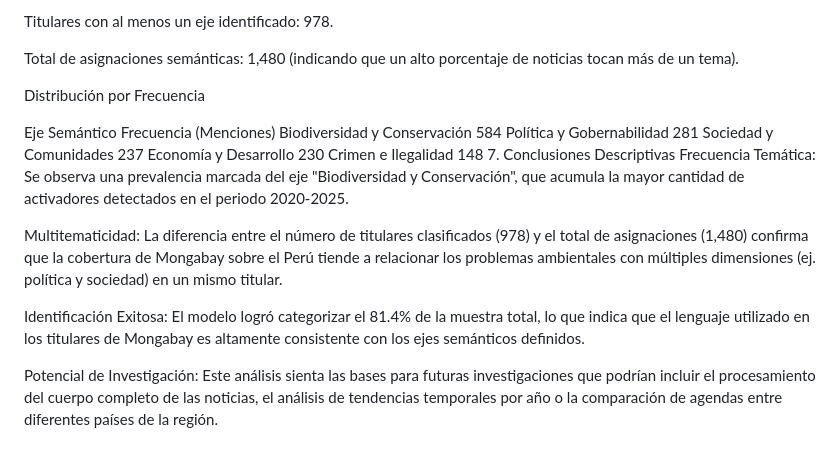
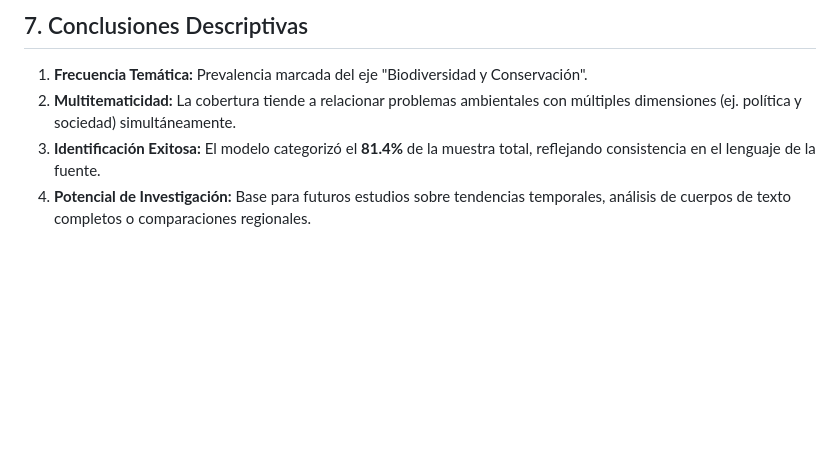
Before and after one commit to faridmayorga/lupaecologica, a Markdown page: README.md, the part around one of its changes. Drawn GitHub-style; blank space fills up the shorter version.

```diff
--- a/README.md
+++ b/README.md
@@ -56,20 +65,5 @@ El procesamiento de los titulares mediante los diccionarios de lemas arrojó los
-Titulares con al menos un eje identificado: 978.
-
-Total de asignaciones semánticas: 1,480 (indicando que un alto porcentaje de noticias tocan más de un tema).
-
-Distribución por Frecuencia
-
-Eje Semántico	Frecuencia (Menciones)
-Biodiversidad y Conservación	584
-Política y Gobernabilidad	281
-Sociedad y Comunidades	237
-Economía y Desarrollo	230
-Crimen e Ilegalidad	148
-7. Conclusiones Descriptivas
-Frecuencia Temática: Se observa una prevalencia marcada del eje "Biodiversidad y Conservación", que acumula la mayor cantidad de activadores detectados en el periodo 2020-2025.
-
-Multitematicidad: La diferencia entre el número de titulares clasificados (978) y el total de asignaciones (1,480) confirma que la cobertura de Mongabay sobre el Perú tiende a relacionar los problemas ambientales con múltiples dimensiones (ej. política y sociedad) en un mismo titular.
-
-Identificación Exitosa: El modelo logró categorizar el 81.4% de la muestra total, lo que indica que el lenguaje utilizado en los titulares de Mongabay es altamente consistente con los ejes semánticos definidos.
-
-Potencial de Investigación: Este análisis sienta las bases para futuras investigaciones que podrían incluir el procesamiento del cuerpo completo de las noticias, el análisis de tendencias temporales por año o la comparación de agendas entre diferentes países de la región.
+## 7. Conclusiones Descriptivas
+1.  **Frecuencia Temática:** Prevalencia marcada del eje "Biodiversidad y Conservación".
+2.  **Multitematicidad:** La cobertura tiende a relacionar problemas ambientales con múltiples dimensiones (ej. política y sociedad) simultáneamente.
+3.  **Identificación Exitosa:** El modelo categorizó el **81.4%** de la muestra total, reflejando consistencia en el lenguaje de la fuente.
+4.  **Potencial de Investigación:** Base para futuros estudios sobre tendencias temporales, análisis de cuerpos de texto completos o comparaciones regionales.
```
Also changed, not shown: other parts of README.md (+44 -35 lines).
